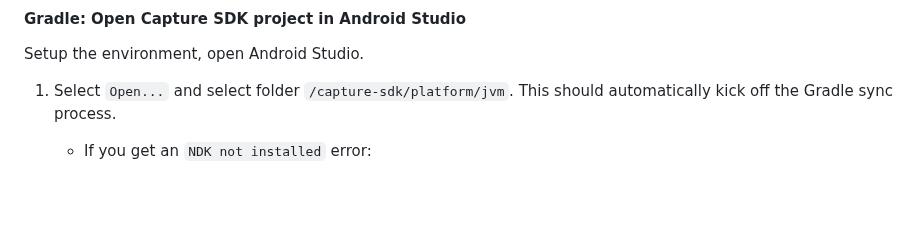
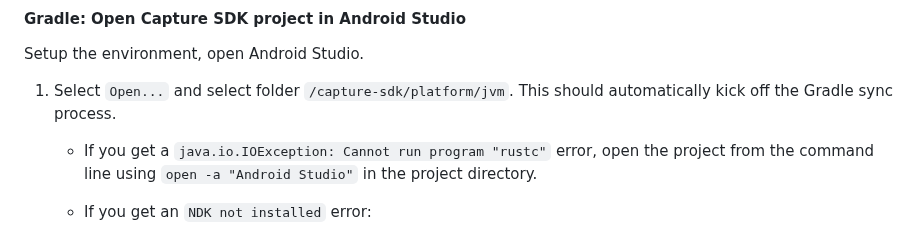
Before and after one commit to bitdriftlabs/capture-sdk, a Markdown page: examples/README.md, the part around the change. GitHub-like rendering; blank space fills up the shorter version.

Commit message:
Update README.md
Added a note about opening the android project from the command line.

Signed-off-by: Iain Finlayson <ruffiain@gmail.com>

```diff
--- a/examples/README.md
+++ b/examples/README.md
@@ -74,6 +74,8 @@ Setup the environment, open Android Studio.
 
 1. Select `Open...` and select folder `/capture-sdk/platform/jvm`. This should automatically kick off the Gradle sync process.
 
+    - If you get a `java.io.IOException: Cannot run program "rustc"` error, open the project from the command line using `open -a "Android Studio"` in the project directory.
+
     - If you get an `NDK not installed` error:
 
         ![](../docs/images/android_local_gradle_error.png)
```
